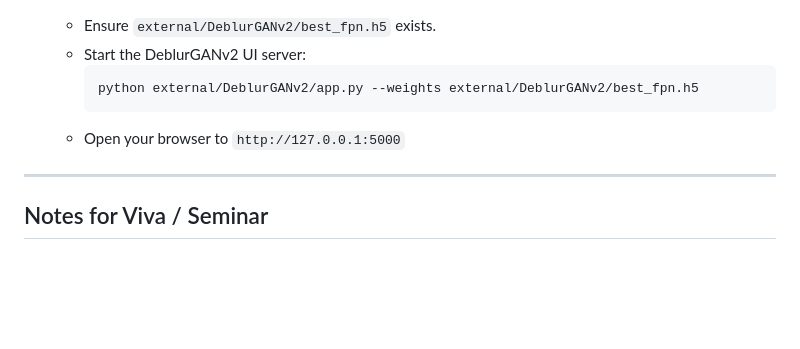
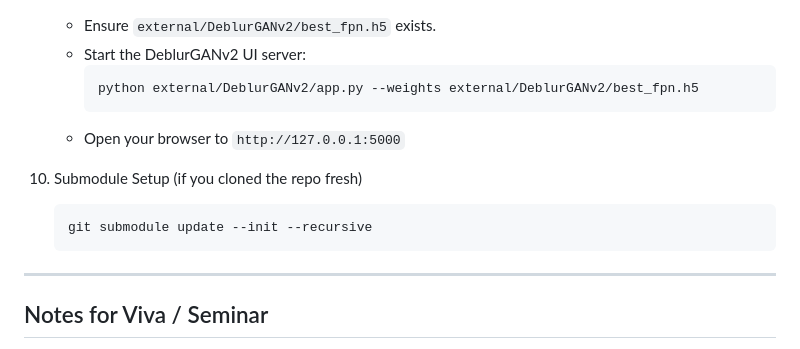
Before and after one commit to nsabhinavsankar-png/Image_Deblurring, a Markdown page: README.md, the part around the change. Drawn GitHub-style; blank space fills up the shorter version.

Commit message:
Docs: add submodule setup instructions

````diff
--- a/README.md
+++ b/README.md
@@ -114,6 +114,11 @@ Only **4 Python files** are used to keep things simple.
      ```
    - Open your browser to `http://127.0.0.1:5000`
 
+9. Submodule Setup (if you cloned the repo fresh)
+   ```bash
+   git submodule update --init --recursive
+   ```
+
 ---
 
 ## Notes for Viva / Seminar
````
